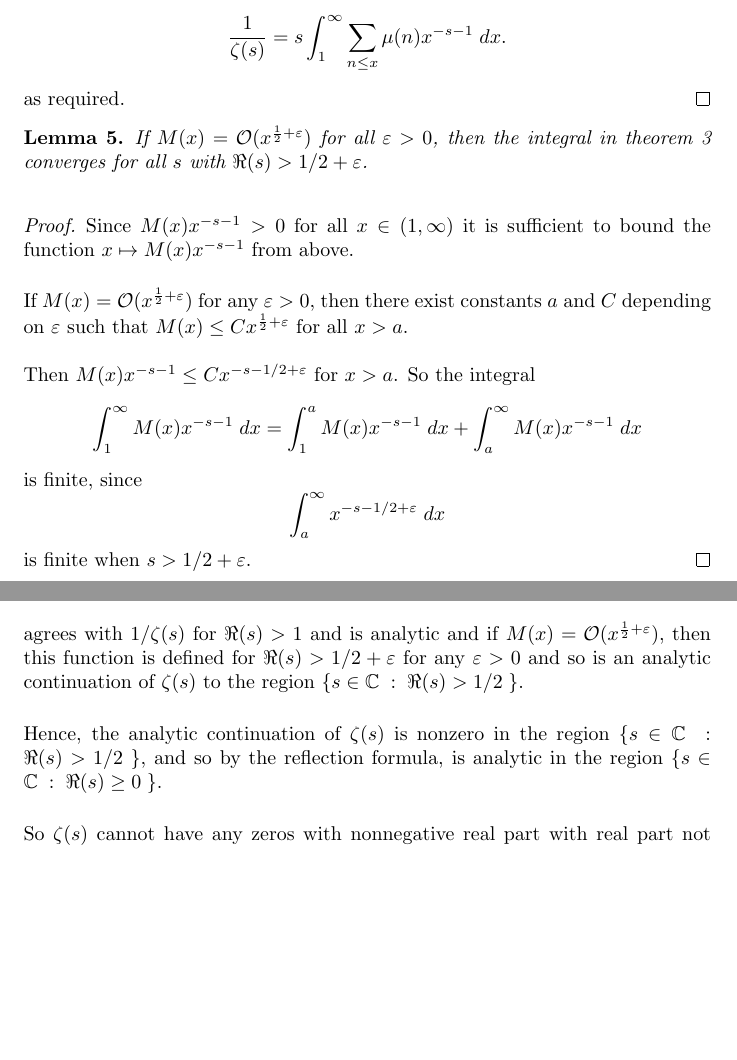
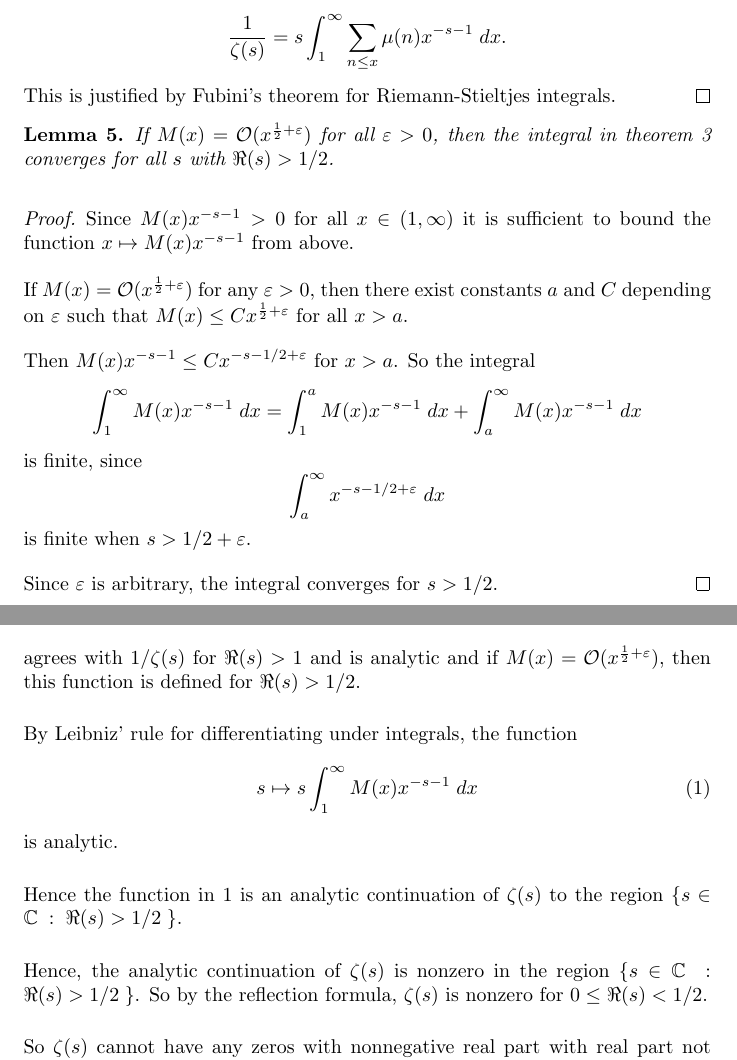
Before and after one commit to skityl/NumberTheory, a LaTeX document (ass5.tex): two parts of pages 5 and 6 of 6, joined at a grey line, cut so that both start at the same text, the shorter picture padded with empty space. Compiled offline with pdfLaTeX.

Commit message:
Made final changes

```diff
--- a/ass5.tex
+++ b/ass5.tex
@@ -198,13 +198,13 @@ Define
 
     We can now interchange the integral and the sum,
     \begin{equation*}
-        \frac{1}{\zeta(s)} = s\int_{1}^\infty \sum_{n\leq x} \mu(n) x^{-s-1}\;dx.
+        \frac{1}{\zeta(s)} = s\int_{1}^\infty\sum_{n\leq x} \mu(n) x^{-s-1}\;dx.
     \end{equation*}
-    as required.
+    This is justified by Fubini's theorem for Riemann-Stieltjes integrals.
 \end{proof}
 \begin{lemma}
     If $M(x) = \mathcal{O}(x^{\frac{1}{2}+\varepsilon})$ for all $\varepsilon > 0$, then
-    the integral in theorem \ref{zetaInt} converges for all $s$ with $\Re(s) > 1/2+\varepsilon$.
+    the integral in theorem \ref{zetaInt} converges for all $s$ with $\Re(s) > 1/2$.
 \end{lemma}
 \begin{proof}
     Since $M(x)x^{-s-1} > 0$ for all $x \in (1,\infty)$ it is sufficient to bound the
@@ -223,6 +223,8 @@ Define
         \int_{a}^\infty x^{-s-1/2+\varepsilon}\;dx
     \end{equation*}
     is finite when $s > 1/2+\varepsilon$.
+
+    Since $\varepsilon$ is arbitrary, the integral converges for $s > 1/2$.
 \end{proof}
 
 \begin{theorem}
@@ -235,10 +237,20 @@ Define
         G(s) := s\int_{1}^\infty M(x)x^{-s-1}\;dx
     \end{equation*}
     agrees with $1/\zeta(s)$ for $\Re(s) > 1$ and is analytic and if $M(x) = \mathcal{O}(x^{\frac{1}{2}+\varepsilon})$,
-    then this function is defined for $\Re(s) > 1/2+\varepsilon$ for any $\varepsilon > 0$ and so is an analytic continuation
+    then this function is defined for $\Re(s) > 1/2$.
+
+    By Leibniz' rule for differentiating under integrals, the function
+    \begin{equation}
+    \label{anaCont}
+        s\mapsto s\int_{1}^\infty M(x)x^{-s-1}\;dx
+    \end{equation}
+    is analytic.
+
+    Hence the function in \ref{anaCont} is an analytic continuation
     of $\zeta(s)$ to the region $\{s \in \Cplx\;:\;\Re(s) > 1/2\;\}$.
 
-    Hence, the analytic continuation of $\zeta(s)$ is nonzero in the region $\{s \in \Cplx\;:\;\Re(s) > 1/2\;\}$, and so by the reflection formula, is analytic in the region $\{s\in\Cplx\;:\;\Re(s) \geq 0\;\}$.
+    Hence, the analytic continuation of $\zeta(s)$ is nonzero in the region $\{s \in \Cplx\;:\;\Re(s) > 1/2\;\}$.
+    So by the reflection formula, $\zeta(s)$ is nonzero for $0 \leq \Re(s) < 1/2$.
 
     So $\zeta(s)$ cannot have any zeros with nonnegative real part with real part not equal to $1/2$.
 \end{proof}
```
Also changed, not shown: ass5.tex (2 more changed lines).
